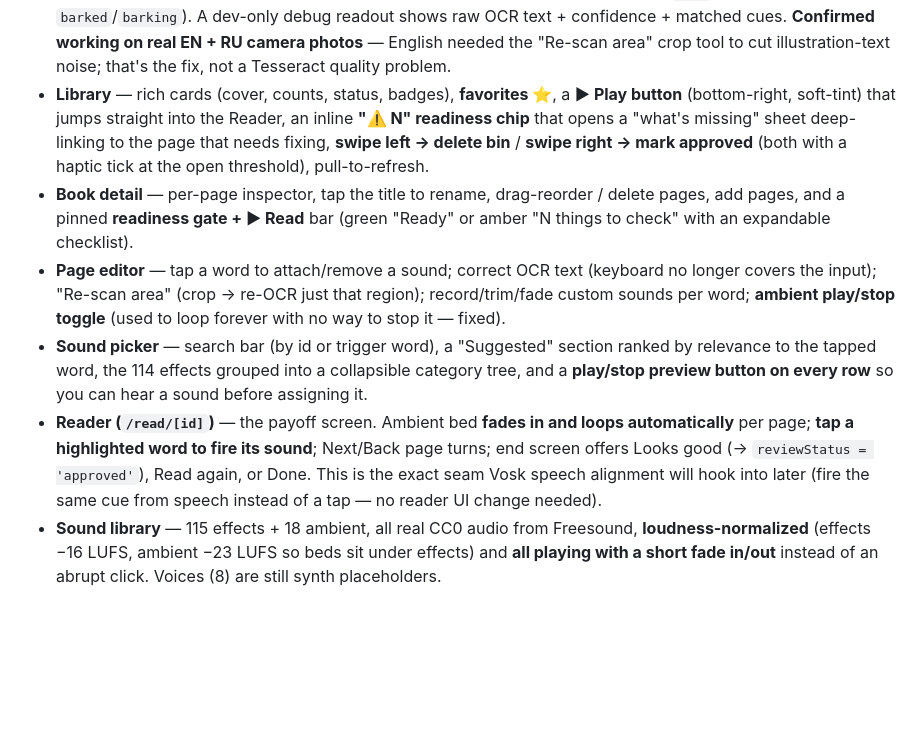
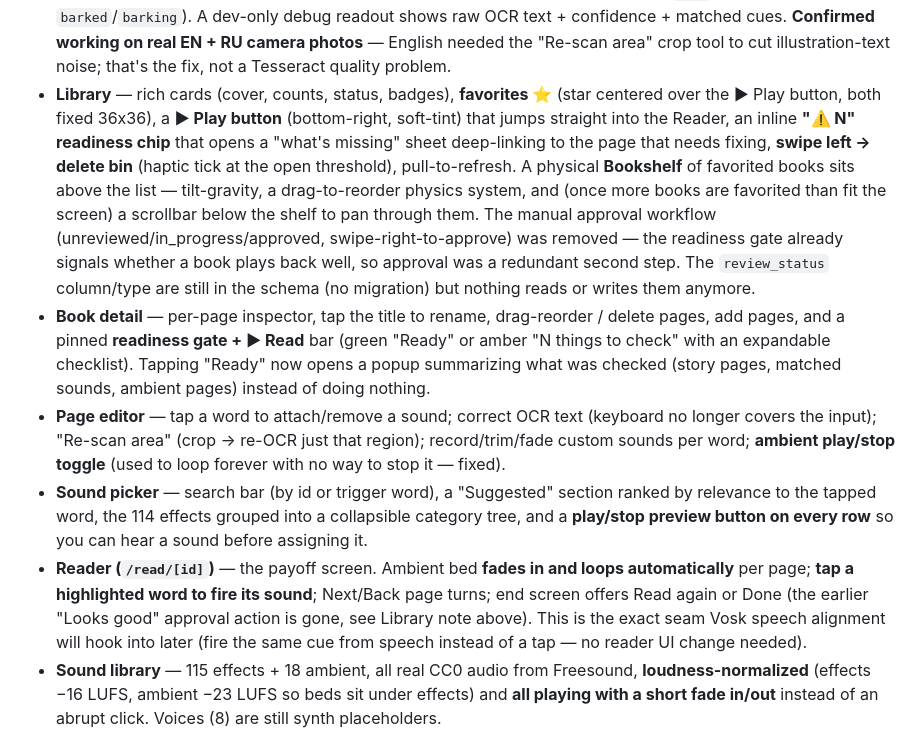
Before and after one commit to storybloombook-coder/storybloom, a Markdown page: HANDOVER.md, the part around the change. GitHub-like rendering; blank space fills up the shorter version.

Commit message:
Update HANDOVER.md for the approval removal, Ready popup, and shelf scrollbar
Co-Authored-By: Claude Sonnet 5 <noreply@anthropic.com>

```diff
--- a/HANDOVER.md
+++ b/HANDOVER.md
@@ -26,15 +26,25 @@ The full loop works end to end, **fully on-device** (no cloud, no keys):
   **Confirmed working on real EN + RU camera photos** — English needed the
   "Re-scan area" crop tool to cut illustration-text noise; that's the fix,
   not a Tesseract quality problem.
-- **Library** — rich cards (cover, counts, status, badges), **favorites ⭐**,
-  a **▶ Play button** (bottom-right, soft-tint) that jumps straight into the
-  Reader, an inline **"⚠️ N" readiness chip** that opens a "what's missing"
-  sheet deep-linking to the page that needs fixing, **swipe left → delete
-  bin** / **swipe right → mark approved** (both with a haptic tick at the
-  open threshold), pull-to-refresh.
+- **Library** — rich cards (cover, counts, status, badges), **favorites ⭐**
+  (star centered over the ▶ Play button, both fixed 36x36), a **▶ Play
+  button** (bottom-right, soft-tint) that jumps straight into the Reader, an
+  inline **"⚠️ N" readiness chip** that opens a "what's missing" sheet
+  deep-linking to the page that needs fixing, **swipe left → delete bin**
+  (haptic tick at the open threshold), pull-to-refresh. A physical
+  **Bookshelf** of favorited books sits above the list — tilt-gravity, a
+  drag-to-reorder physics system, and (once more books are favorited than fit
+  the screen) a scrollbar below the shelf to pan through them. The manual
+  approval workflow (unreviewed/in_progress/approved, swipe-right-to-approve)
+  was removed — the readiness gate already signals whether a book plays back
+  well, so approval was a redundant second step. The `review_status`
+  column/type are still in the schema (no migration) but nothing reads or
+  writes them anymore.
 - **Book detail** — per-page inspector, tap the title to rename, drag-reorder
   / delete pages, add pages, and a pinned **readiness gate + ▶ Read** bar
   (green "Ready" or amber "N things to check" with an expandable checklist).
+  Tapping "Ready" now opens a popup summarizing what was checked (story pages,
+  matched sounds, ambient pages) instead of doing nothing.
 - **Page editor** — tap a word to attach/remove a sound; correct OCR text
   (keyboard no longer covers the input); "Re-scan area" (crop → re-OCR just
   that region); record/trim/fade custom sounds per word; **ambient
@@ -45,10 +55,10 @@ The full loop works end to end, **fully on-device** (no cloud, no keys):
   every row** so you can hear a sound before assigning it.
 - **Reader (`/read/[id]`)** — the payoff screen. Ambient bed **fades in and
   loops automatically** per page; **tap a highlighted word to fire its
-  sound**; Next/Back page turns; end screen offers Looks good (→
-  `reviewStatus = 'approved'`), Read again, or Done. This is the exact seam
-  Vosk speech alignment will hook into later (fire the same cue from speech
-  instead of a tap — no reader UI change needed).
+  sound**; Next/Back page turns; end screen offers Read again or Done (the
+  earlier "Looks good" approval action is gone, see Library note above). This
+  is the exact seam Vosk speech alignment will hook into later (fire the same
+  cue from speech instead of a tap — no reader UI change needed).
 - **Sound library** — 115 effects + 18 ambient, all real CC0 audio from
   Freesound, **loudness-normalized** (effects −16 LUFS, ambient −23 LUFS so
   beds sit under effects) and **all playing with a short fade in/out**
```
